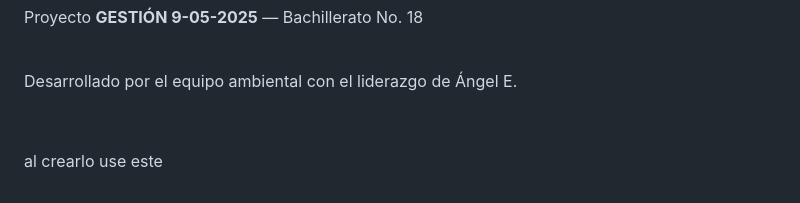
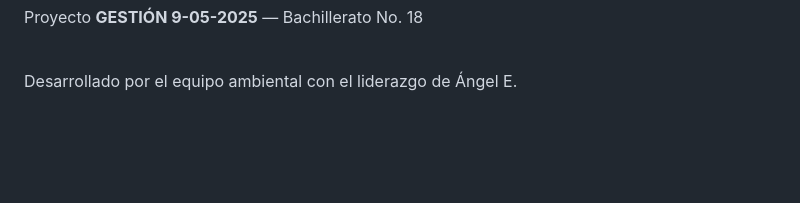
Before and after one commit to Chilakil2/Trabajando-en-nuestro-entorno, a Markdown page: README.md, the part around the change. Drawn GitHub-style; blank space fills up the shorter version.

```diff
--- a/README.md
+++ b/README.md
@@ -112,5 +112,3 @@ Proyecto academico UdeC Bach. 18, 5°B, Equipo 3 Feb-Nov
   </footer>
 </body>
 </html>
-
-al crearlo use este
```
